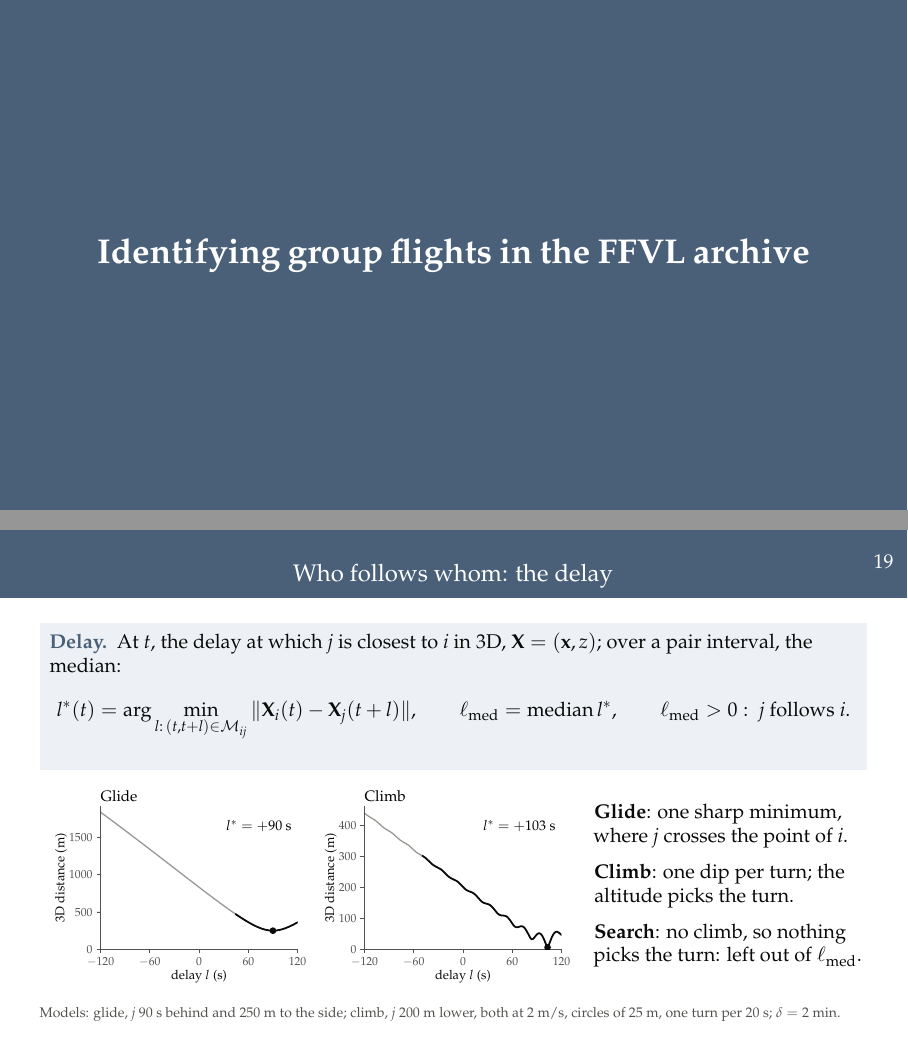
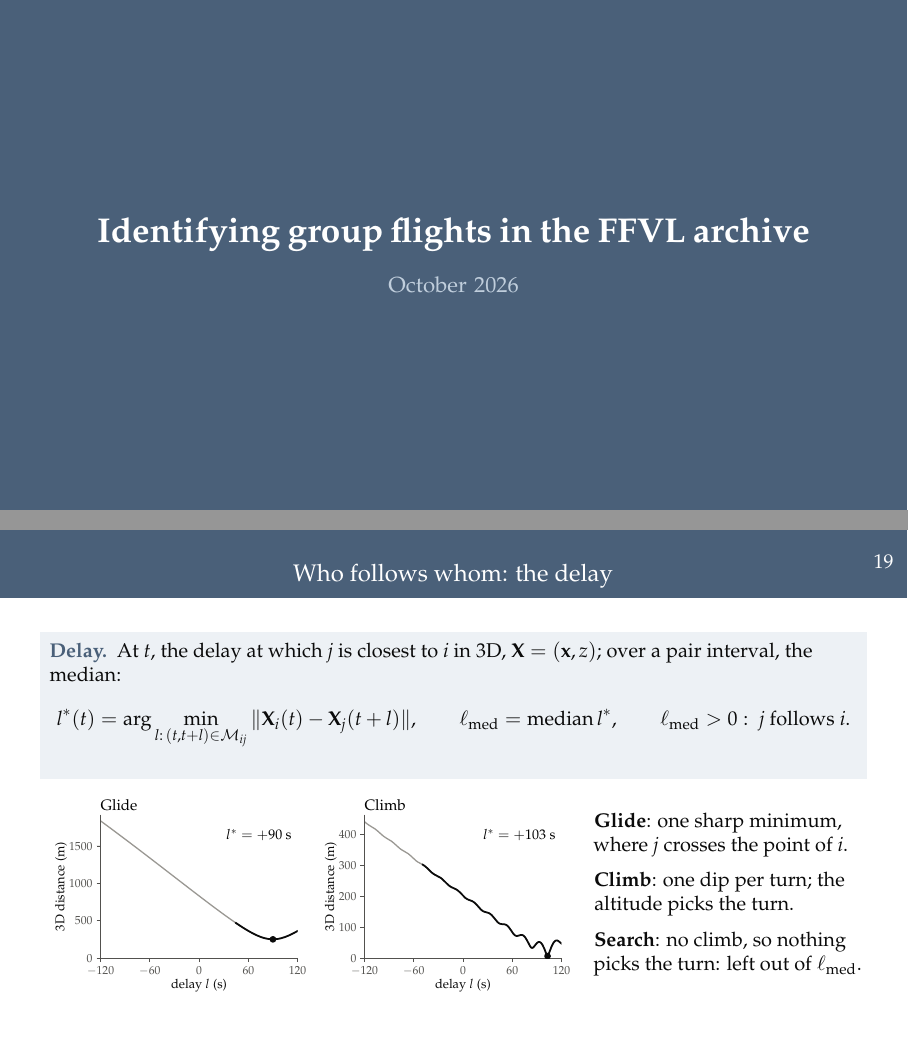
Before and after one commit to matteodisante/xc-lab, LaTeX slides (meetings/2026-10/group_identification/group_identification_slides.tex): pages 1 and 21 of 21, joined at a grey line. Compiled offline with pdfLaTeX.

```diff
--- a/meetings/2026-10/group_identification/group_identification_slides.tex
+++ b/meetings/2026-10/group_identification/group_identification_slides.tex
@@ -120,7 +120,8 @@
 \begin{tikzpicture}[remember picture,overlay]
  \fill[steel](current page.south west)rectangle(current page.north east);
  \node[text=white,align=center,text width=.9\paperwidth]at(current page.center)
-   {\LARGE\bfseries Identifying group flights in the FFVL archive};
+   {\LARGE\bfseries Identifying group flights in the FFVL archive\\[4mm]
+    {\normalsize\mdseries\color{steellight}October 2026}};
 \end{tikzpicture}
 \end{frame}
 
@@ -384,8 +385,6 @@
 \par\medskip
 \textbf{Search}: no climb, so nothing picks the turn: left out of $\ell_{\rm med}$.
 \end{columns}
-\source{Models: glide, $j$ 90~s behind and 250~m to the side; climb, $j$ 200~m lower, both at 2~m/s,
-circles of 25~m, one turn per 20~s; $\delta=2$~min.}
 \end{frame}
 
 
```
Also changed, not shown: meetings/2026-10/group_identification/group_identification_slides.pdf.
